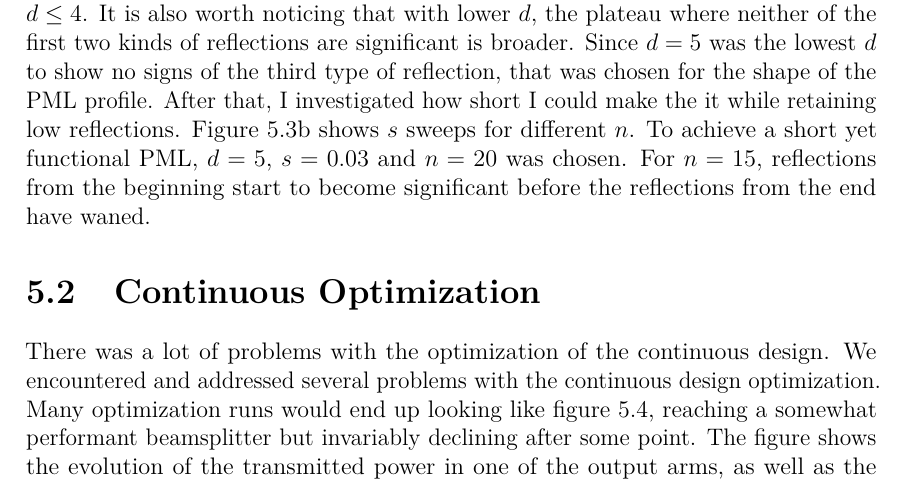
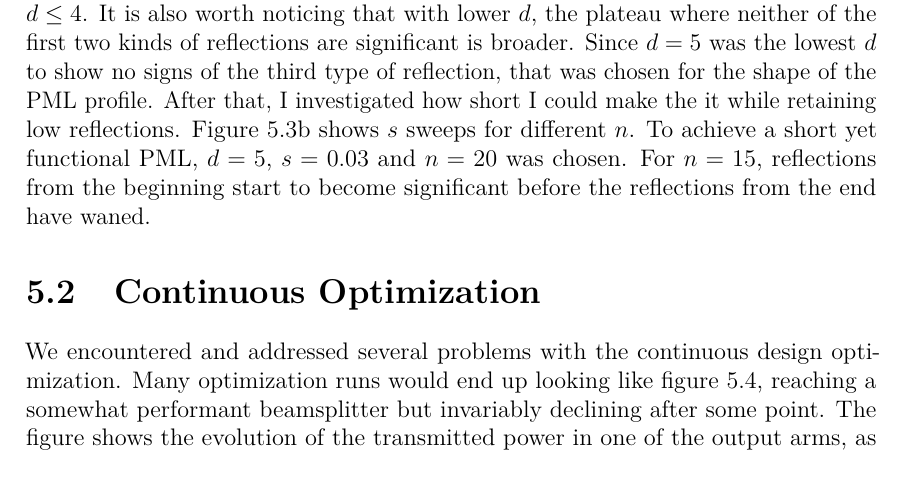
Before and after one commit to hamdav/masters-thesis, a LaTeX thesis (main.tex, which reads chapters/results.tex): part of page 48 of 62, cut so that both start at the same text. Compiled offline with pdfLaTeX.

Commit message:
just a couple more fixes

```diff
--- a/chapters/results.tex
+++ b/chapters/results.tex
@@ -125,7 +125,6 @@ the reflections from the end have waned.
 
 \section{Continuous Optimization}\label{sec:res_cont}
 
-There was a lot of problems with the optimization of the continuous design.
 We encountered and addressed several problems with the continuous design
 optimization.
 Many optimization runs would end up looking like \cref{fig:bad_cont_conv},
```
Also changed, not shown: 1 other file.
